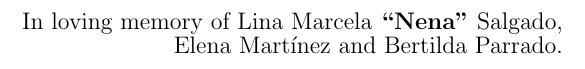
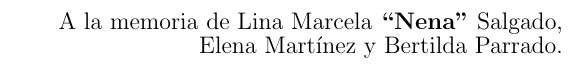
Before and after one commit to eantoranz/conflict_book, a LaTeX thesis (latex/main.tex, which reads latex/00_in_memoriam.tex): part of page 7 of 46, cut so that both start at the same text. Compiled offline with pdfLaTeX.

Commit message:
es: in memoriam

```diff
--- a/latex/00_in_memoriam.tex
+++ b/latex/00_in_memoriam.tex
@@ -1,4 +1,4 @@
 \begin{flushright}
-{\large In loving memory of Lina Marcela {\bf ``Nena''} Salgado,\\
-Elena Martínez and Bertilda Parrado.}
+{\large A la memoria de Lina Marcela {\bf ``Nena''} Salgado,\\
+Elena Martínez y Bertilda Parrado.}
 \end{flushright}
```
